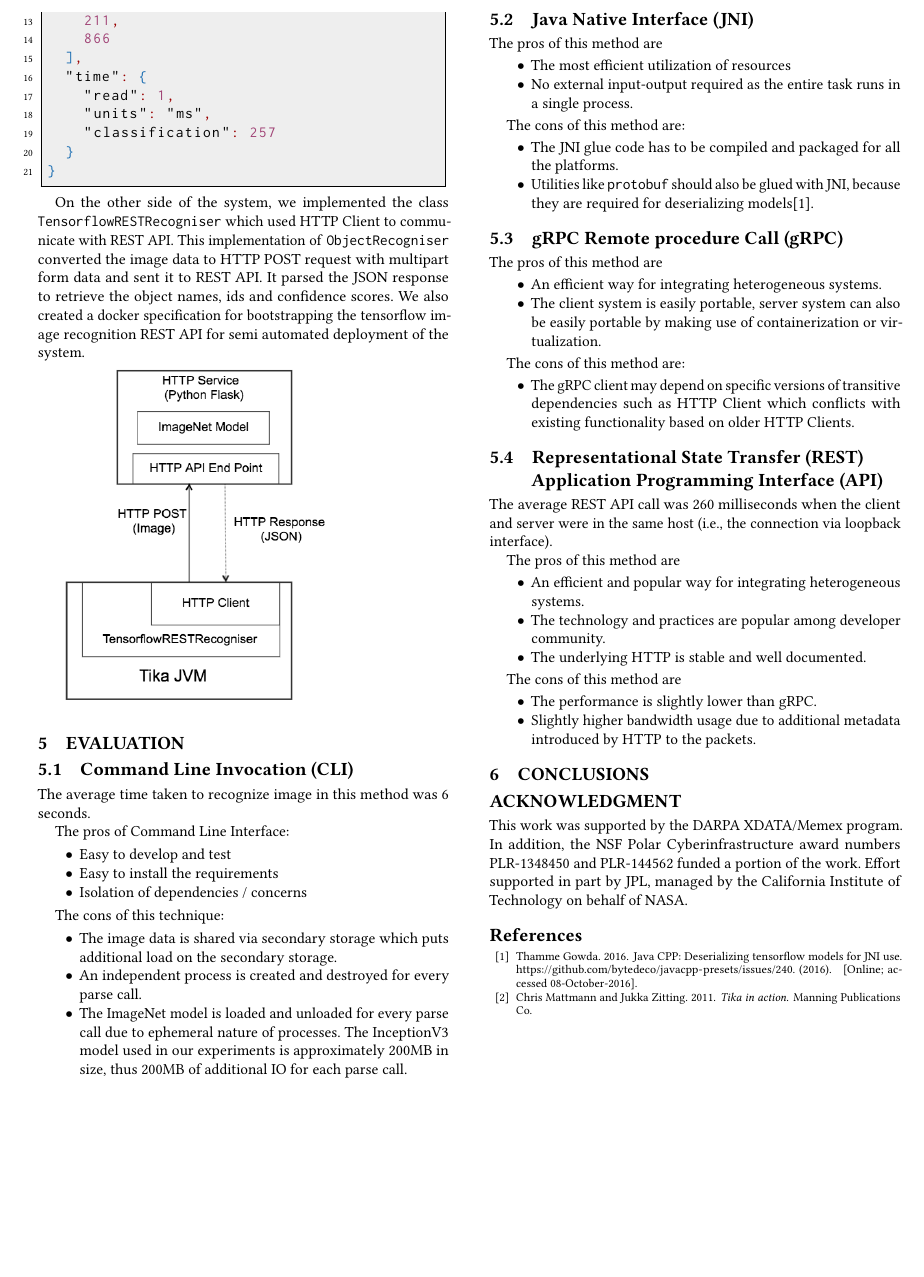
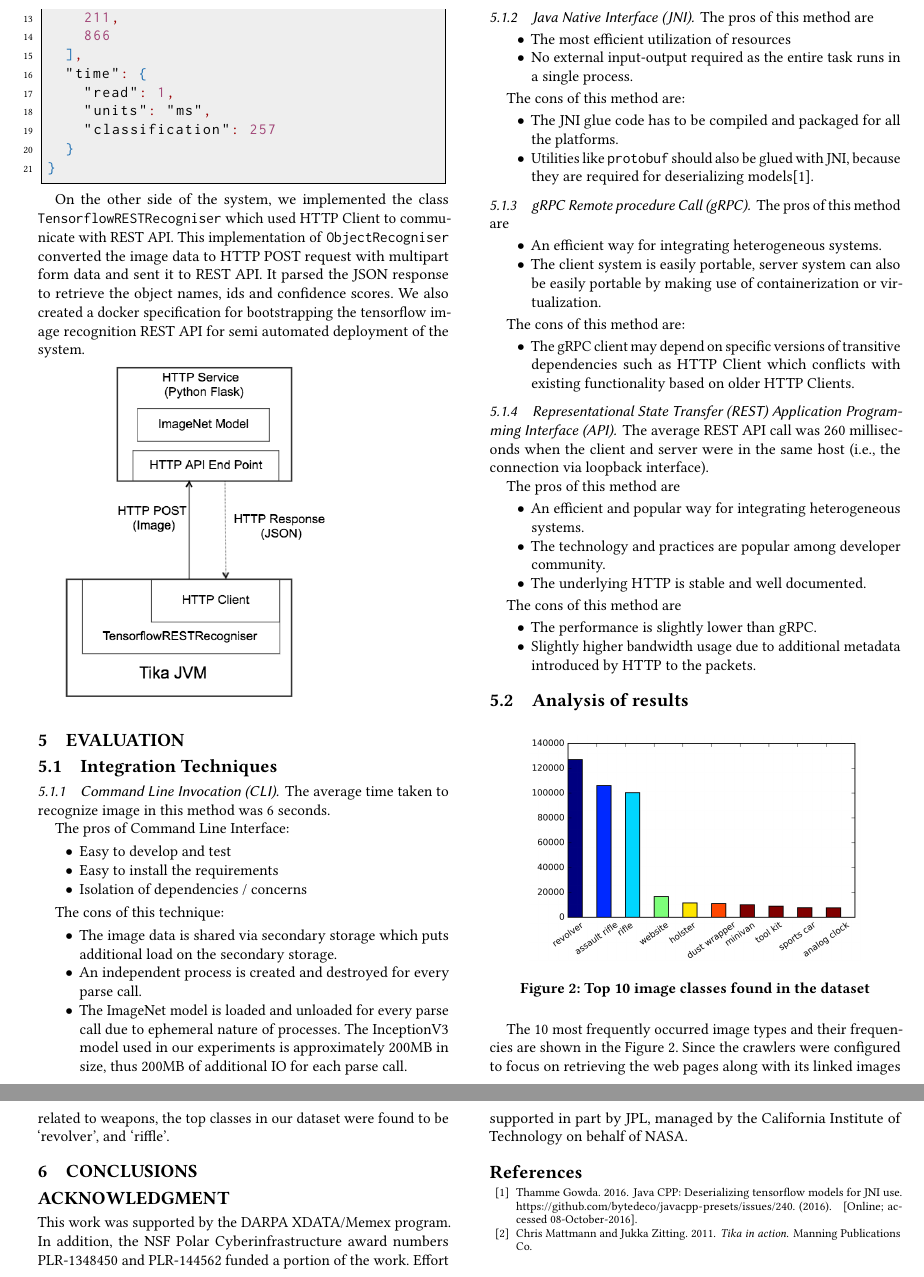
Before and after one commit to thammegowda/image-forensics-MFSec17, a LaTeX paper (MFSEC17.tex, which reads sections/evaluation.tex): part of page 4 of 4 before the commit and two parts of pages 4 and 5 of 5 after it, the two joined at a grey line, cut so that both start at the same text, the shorter picture padded with empty space. Compiled offline with pdfLaTeX.

Commit message:
Added top 10 classes from weapons dataset

```diff
--- a/sections/evaluation.tex
+++ b/sections/evaluation.tex
@@ -1,5 +1,6 @@
 \section {EVALUATION} \label{sec:evaluation}
-\subsection{Command Line Invocation (CLI)} \label{sec:eval-cli}
+\subsection{Integration Techniques}
+\subsubsection{Command Line Invocation (CLI)} \label{sec:eval-cli}
 The average time taken to recognize image in this method was 6 seconds.
 
 The pros of Command Line Interface:
@@ -17,7 +18,7 @@ The cons of this technique:
 \end{itemize}
 
 %% 2. JNI
-\subsection{Java Native Interface (JNI)} \label{sec:eval-jni}
+\subsubsection{Java Native Interface (JNI)} \label{sec:eval-jni}
 
 The pros of this method are
 \begin{itemize}
@@ -46,7 +47,7 @@ The cons of this method are:
 \end{itemize}
 
 %% 4. REST
-\subsection{Representational State Transfer (REST) Application Programming Interface (API)} \label{sec:eval-rest}
+\subsubsection{Representational State Transfer (REST) Application Programming Interface (API)} \label{sec:eval-rest}
 
 The average REST API call was 260 milliseconds when the client and server were in the same host (i.e., the connection via loopback interface).
 
@@ -62,3 +63,12 @@ The cons of this method are
 \item The performance is slightly lower than gRPC.
 \item Slightly higher bandwidth usage due to additional metadata introduced by HTTP to the packets.
 \end{itemize}
+
+\subsection{Analysis of results}
+
+\begin{figure}[h]
+	\includegraphics[scale=0.5]{top10classes}
+	\caption{Top 10 image classes found in the dataset}
+	\label{fig:top10ImgClass}
+\end{figure}
+The 10 most frequently occurred image types and their frequencies are shown in the Figure \ref{fig:top10ImgClass}. Since the crawlers were configured to focus on retrieving the web pages along with its linked images related to weapons, the top classes in our dataset were found to be `revolver', and `riffle'.
```
Also changed, not shown: images/top10classes.png (added), sections/evaluation.tex (2 more changed lines).
